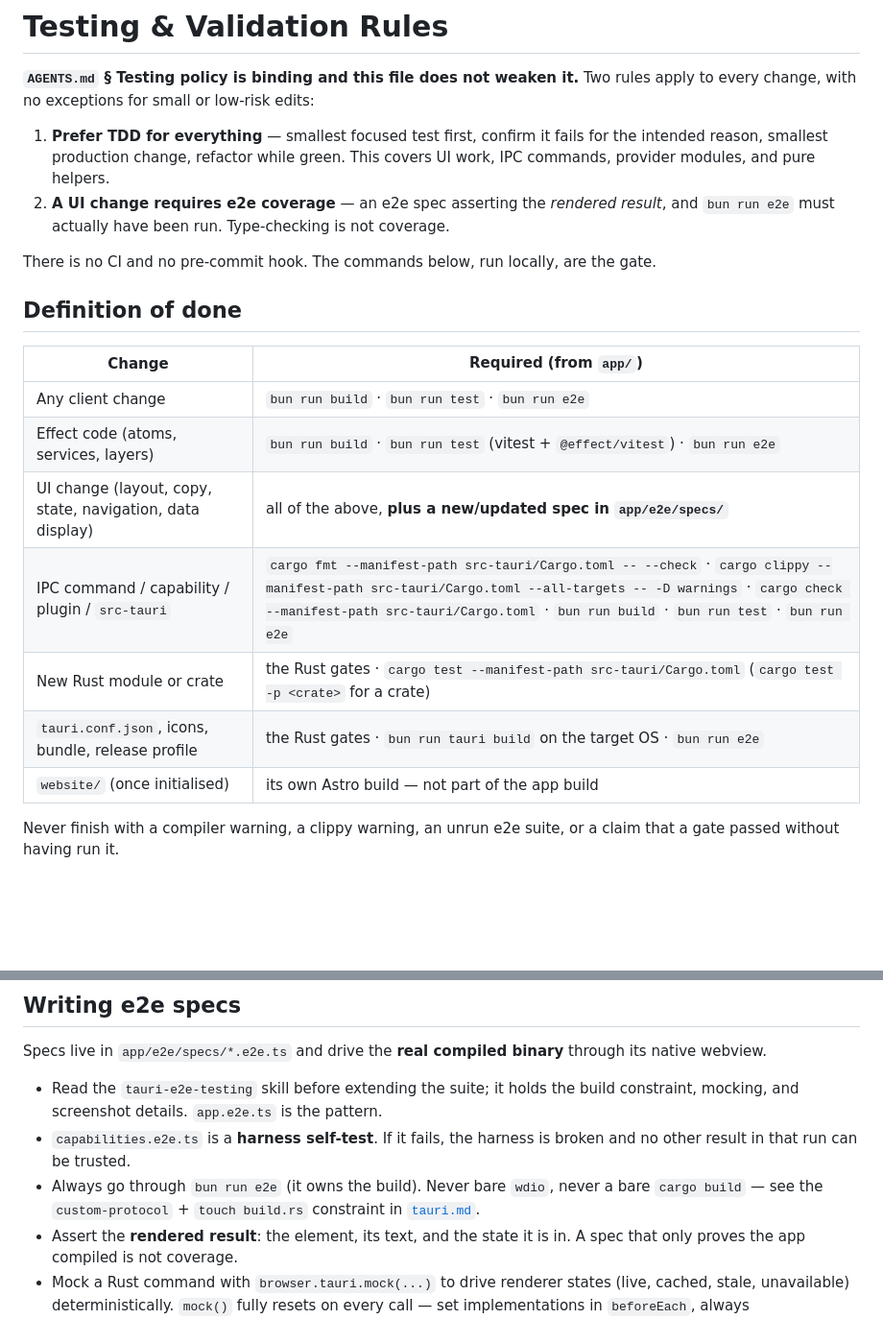
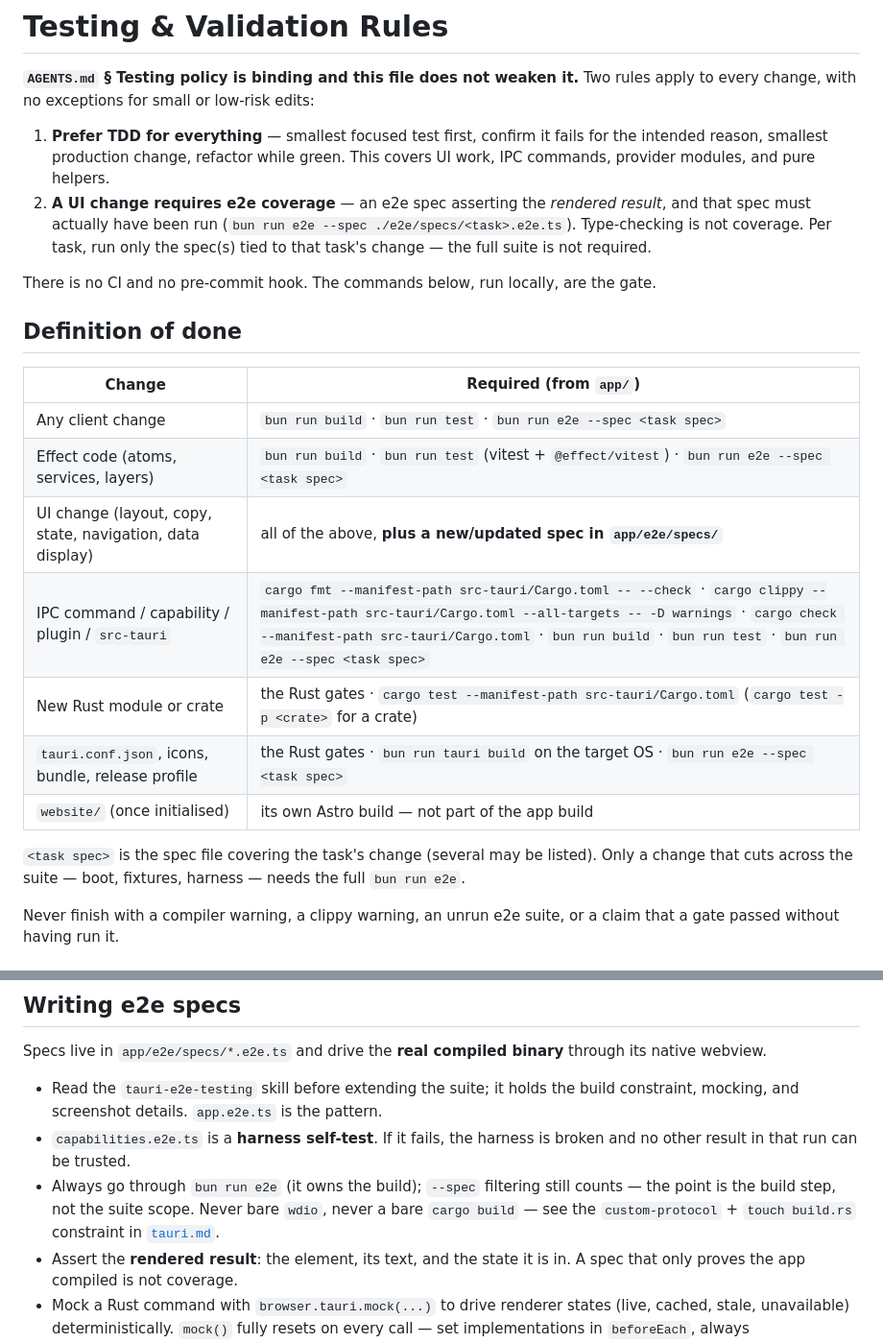
Before and after one commit to SOUMITRO-SAHA/AgentGauge, a Markdown page: .opencode/rules/testing.md, 2 parts joined by grey strips. Shown at 96% size. Rendered like a GitHub page; blank space fills up the shorter version.

Commit message:
docs: require only task-scoped e2e runs per task
Per task, run only the e2e spec(s) tied to that task's change via
bun run e2e --spec <task spec>; reserve full-suite runs for changes
that cut across the suite (boot, fixtures, harness). Applied to
AGENTS.md Testing policy and the matching gates in
.opencode/rules/testing.md.

```diff
--- a/.opencode/rules/testing.md
+++ b/.opencode/rules/testing.md
@@ -7,8 +7,10 @@ Two rules apply to every change, with no exceptions for small or low-risk edits:
    for the intended reason, smallest production change, refactor while green.
    This covers UI work, IPC commands, provider modules, and pure helpers.
 2. **A UI change requires e2e coverage** — an e2e spec asserting the *rendered
-   result*, and `bun run e2e` must actually have been run. Type-checking is not
-   coverage.
+   result*, and that spec must actually have been run
+   (`bun run e2e --spec ./e2e/specs/<task>.e2e.ts`). Type-checking is not
+   coverage. Per task, run only the spec(s) tied to that task's change — the
+   full suite is not required.
 
 There is no CI and no pre-commit hook. The commands below, run locally, are the
 gate.
@@ -17,13 +19,17 @@ gate.
 
 | Change | Required (from `app/`) |
 | --- | --- |
-| Any client change | `bun run build` · `bun run test` · `bun run e2e` |
-| Effect code (atoms, services, layers) | `bun run build` · `bun run test` (vitest + `@effect/vitest`) · `bun run e2e` |
+| Any client change | `bun run build` · `bun run test` · `bun run e2e --spec <task spec>` |
+| Effect code (atoms, services, layers) | `bun run build` · `bun run test` (vitest + `@effect/vitest`) · `bun run e2e --spec <task spec>` |
 | UI change (layout, copy, state, navigation, data display) | all of the above, **plus a new/updated spec in `app/e2e/specs/`** |
-| IPC command / capability / plugin / `src-tauri` | `cargo fmt --manifest-path src-tauri/Cargo.toml -- --check` · `cargo clippy --manifest-path src-tauri/Cargo.toml --all-targets -- -D warnings` · `cargo check --manifest-path src-tauri/Cargo.toml` · `bun run build` · `bun run test` · `bun run e2e` |
+| IPC command / capability / plugin / `src-tauri` | `cargo fmt --manifest-path src-tauri/Cargo.toml -- --check` · `cargo clippy --manifest-path src-tauri/Cargo.toml --all-targets -- -D warnings` · `cargo check --manifest-path src-tauri/Cargo.toml` · `bun run build` · `bun run test` · `bun run e2e --spec <task spec>` |
 | New Rust module or crate | the Rust gates · `cargo test --manifest-path src-tauri/Cargo.toml` (`cargo test -p <crate>` for a crate) |
-| `tauri.conf.json`, icons, bundle, release profile | the Rust gates · `bun run tauri build` on the target OS · `bun run e2e` |
+| `tauri.conf.json`, icons, bundle, release profile | the Rust gates · `bun run tauri build` on the target OS · `bun run e2e --spec <task spec>` |
 | `website/` (once initialised) | its own Astro build — not part of the app build |
+
+`<task spec>` is the spec file covering the task's change (several may be
+listed). Only a change that cuts across the suite — boot, fixtures, harness —
+needs the full `bun run e2e`.
 
 Never finish with a compiler warning, a clippy warning, an unrun e2e suite, or a
 claim that a gate passed without having run it.
@@ -107,9 +113,10 @@ through its native webview.
   build constraint, mocking, and screenshot details. `app.e2e.ts` is the pattern.
 - `capabilities.e2e.ts` is a **harness self-test**. If it fails, the harness is
   broken and no other result in that run can be trusted.
-- Always go through `bun run e2e` (it owns the build). Never bare `wdio`, never a
-  bare `cargo build` — see the `custom-protocol` + `touch build.rs` constraint in
-  [`tauri.md`](tauri.md).
+- Always go through `bun run e2e` (it owns the build); `--spec` filtering still
+  counts — the point is the build step, not the suite scope. Never bare `wdio`,
+  never a bare `cargo build` — see the `custom-protocol` + `touch build.rs`
+  constraint in [`tauri.md`](tauri.md).
 - Assert the **rendered result**: the element, its text, and the state it is in.
   A spec that only proves the app compiled is not coverage.
 - Mock a Rust command with `browser.tauri.mock(...)` to drive renderer states
```
Also changed, not shown: AGENTS.md (+3 -3 lines).
